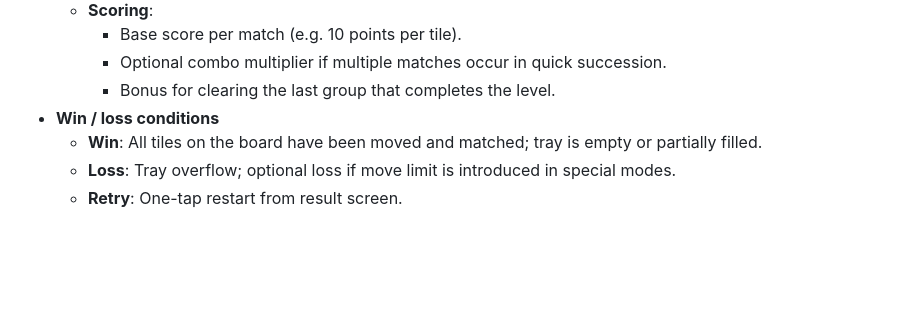
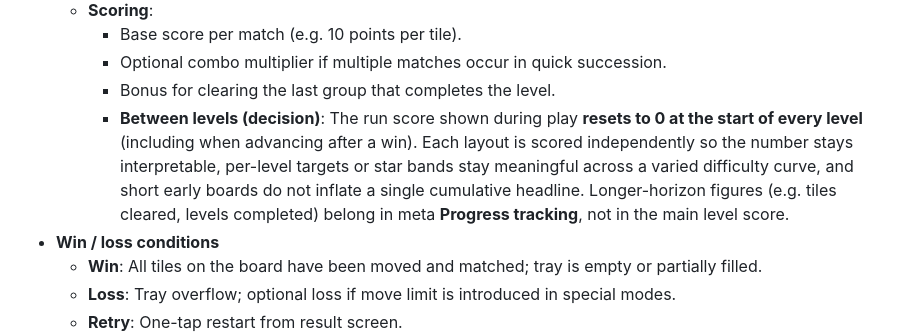
Before and after one commit to haggaie/triplet-tiles, a Markdown page: GAME_SPEC.md, the part around the change. GitHub-like rendering; blank space fills up the shorter version.

Commit message:
docs: record per-level score reset decision in GAME_SPEC
Made-with: Cursor

```diff
--- a/GAME_SPEC.md
+++ b/GAME_SPEC.md
@@ -30,6 +30,7 @@
     - Base score per match (e.g. 10 points per tile).
     - Optional combo multiplier if multiple matches occur in quick succession.
     - Bonus for clearing the last group that completes the level.
+    - **Between levels (decision)**: The run score shown during play **resets to 0 at the start of every level** (including when advancing after a win). Each layout is scored independently so the number stays interpretable, per-level targets or star bands stay meaningful across a varied difficulty curve, and short early boards do not inflate a single cumulative headline. Longer-horizon figures (e.g. tiles cleared, levels completed) belong in meta **Progress tracking**, not in the main level score.
 - **Win / loss conditions**
   - **Win**: All tiles on the board have been moved and matched; tray is empty or partially filled.
   - **Loss**: Tray overflow; optional loss if move limit is introduced in special modes.
```
